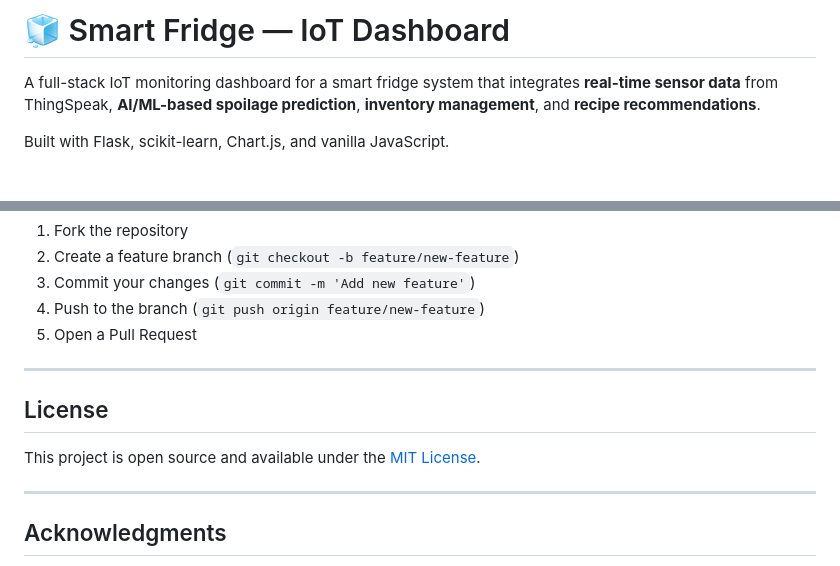
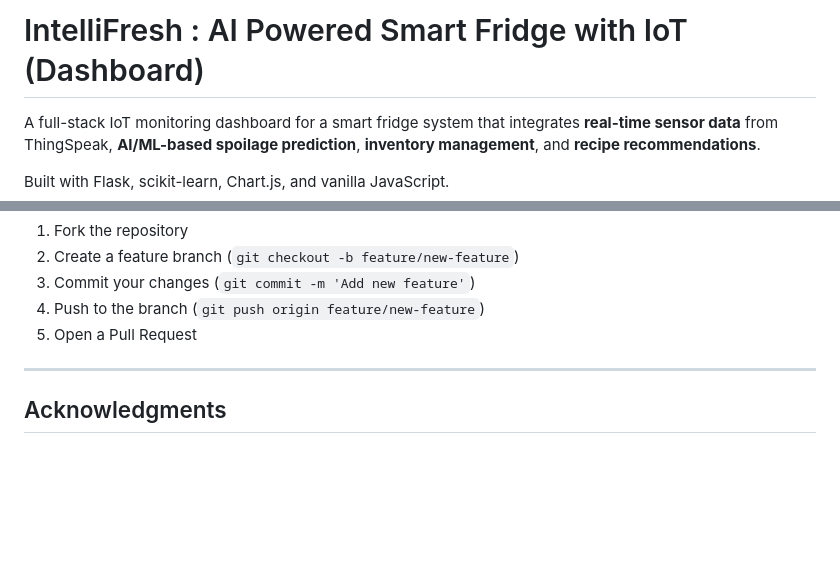
Before and after one commit to srishtyverma/AI-POWERED-SMART-FRIDGE, a Markdown page: README.md, 2 parts joined by grey strips. GitHub-like rendering; blank space fills up the shorter version.

Commit message:
Revise README images
Updated project title and added model and website images to the README.

```diff
--- a/README.md
+++ b/README.md
@@ -1,4 +1,4 @@
-# 🧊 Smart Fridge — IoT Dashboard
+# IntelliFresh : AI Powered Smart Fridge with IoT (Dashboard)
 
 A full-stack IoT monitoring dashboard for a smart fridge system that integrates **real-time sensor data** from ThingSpeak, **AI/ML-based spoilage prediction**, **inventory management**, and **recipe recommendations**.
 
@@ -190,12 +199,6 @@ Open **http://localhost:5000** in your browser.
 
 ---
 
-## License
-
-This project is open source and available under the [MIT License](LICENSE).
-
----
-
 ## Acknowledgments
 
 - [ThingSpeak](https://thingspeak.com/) — IoT cloud platform
```
Also changed, not shown: other parts of README.md (+10 -1 lines).
